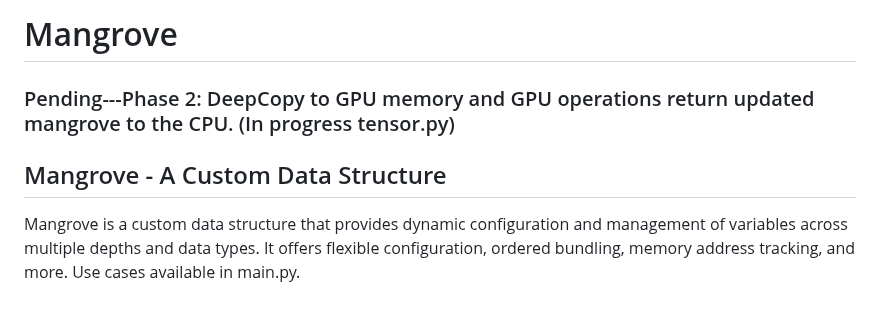
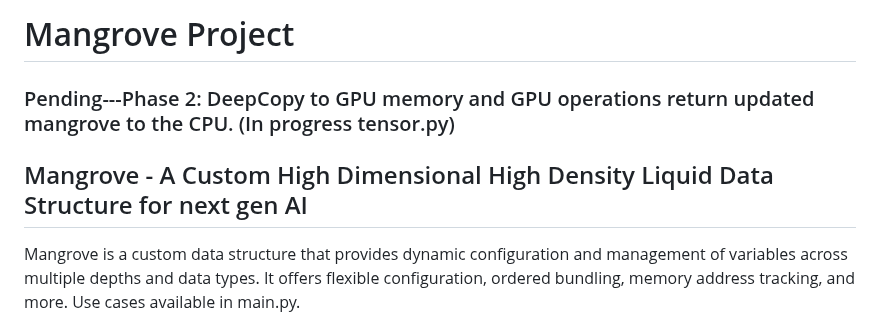
Before and after one commit to 1ssb/mangroves, a Markdown page: README.md, the part around the change. Rendered like a GitHub page.

```diff
--- a/README.md
+++ b/README.md
@@ -1,8 +1,8 @@
-# Mangrove
+# Mangrove Project
 
 ### Pending---Phase 2: DeepCopy to GPU memory and GPU operations return updated mangrove to the CPU. (In progress tensor.py)
 
-## Mangrove - A Custom Data Structure
+## Mangrove - A Custom High Dimensional High Density Liquid Data Structure for next gen AI
 
 Mangrove is a custom data structure that provides dynamic configuration and management of variables across multiple depths and data types. It offers flexible configuration, ordered bundling, memory address tracking, and more. Use cases available in main.py.
 
```
